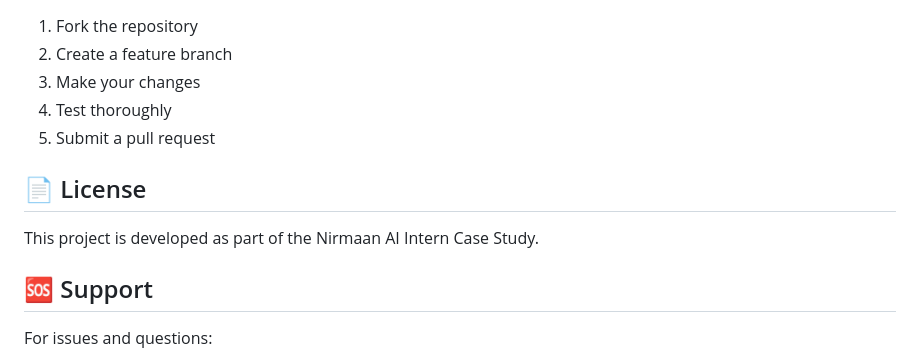
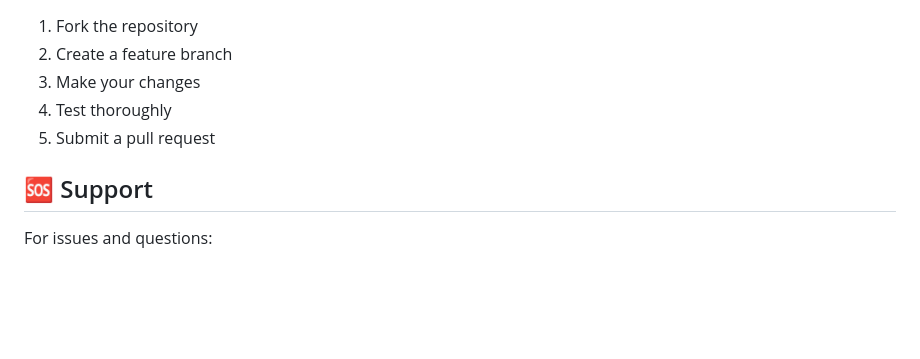
Before and after one commit to Moulya-Reddy/Communication_Skills_Analyzer_AI_Tool, a Markdown page: README.md, the part around the change. Rendered like a GitHub page; blank space fills up the shorter version.

```diff
--- a/README.md
+++ b/README.md
@@ -220,10 +220,6 @@ MAX_TRANSCRIPT_LENGTH=5000
 4. Test thoroughly
 5. Submit a pull request
 
-## 📄 License
-
-This project is developed as part of the Nirmaan AI Intern Case Study.
-
 ## 🆘 Support
 
 For issues and questions:
```
